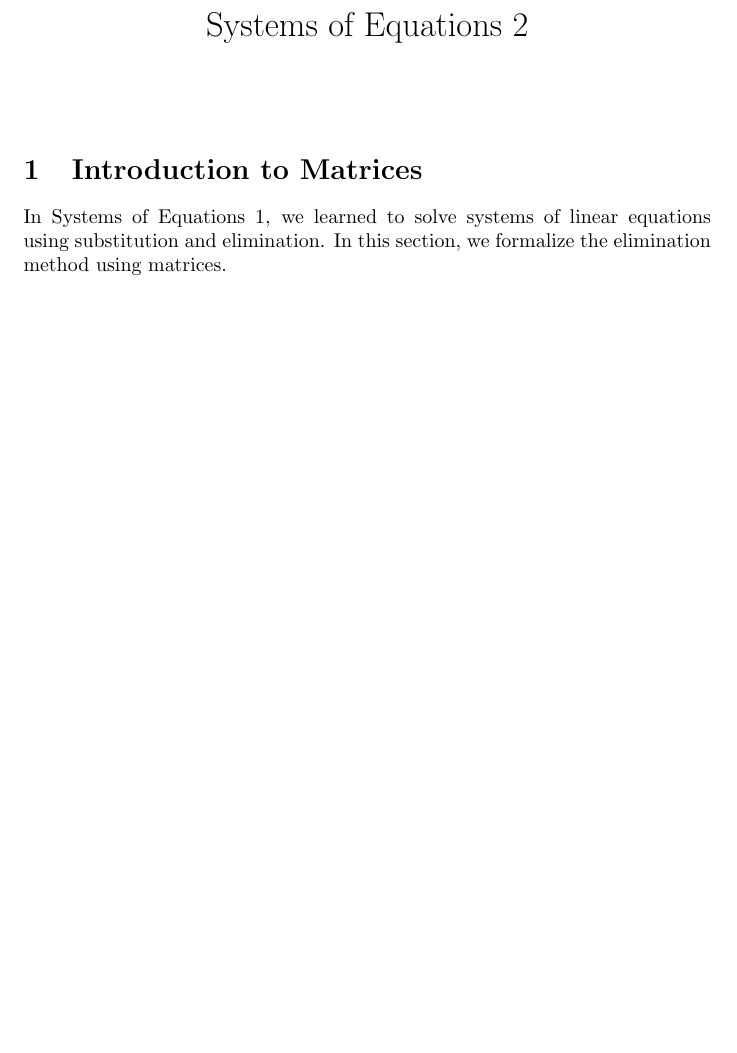
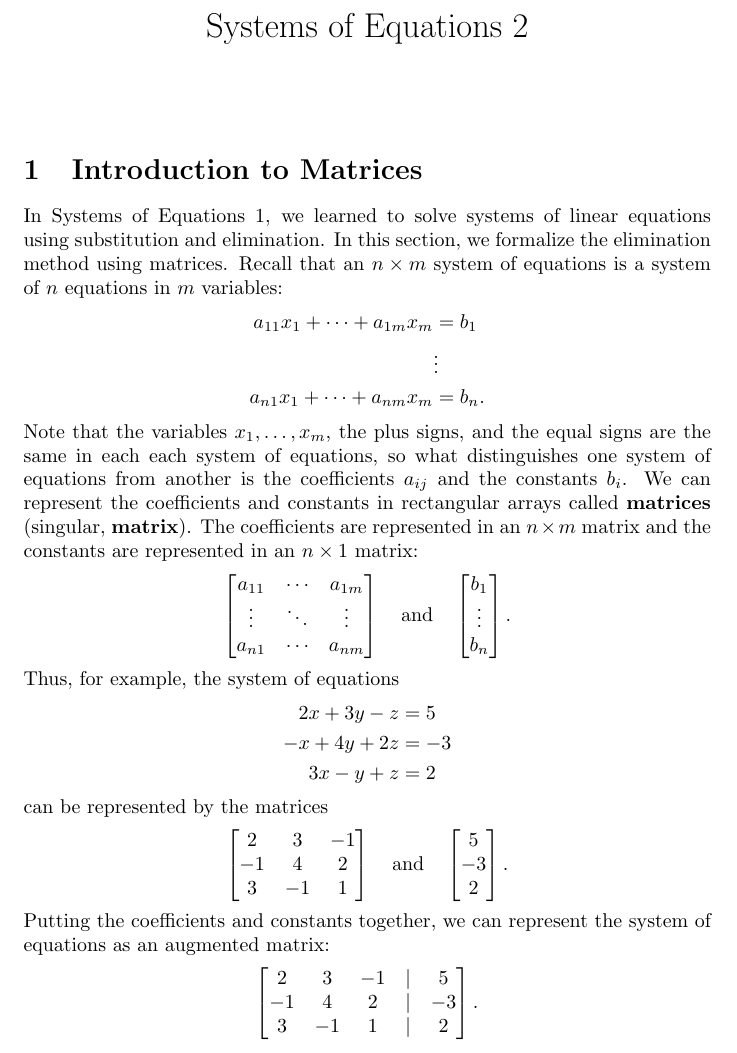
Before and after one commit to jackeddielove/pure-precalculus, a LaTeX document (tex/02-systems-of-equations-2.tex, which reads tex/preamble.tex): part of the page, cut so that both start at the same text, the shorter picture padded with empty space. Compiled offline with pdfLaTeX.

```diff
--- a/tex/02-systems-of-equations-2.tex
+++ b/tex/02-systems-of-equations-2.tex
@@ -13,8 +13,43 @@
 
 \section{Introduction to Matrices}\label{sec:matrices}
 
-In Systems of Equations 1, we learned to solve systems of linear equations using substitution and elimination. In this section, we formalize the elimination method using matrices.
-
-
+In Systems of Equations 1, we learned to solve systems of linear equations using substitution and elimination. In this section, we formalize the elimination method using matrices. Recall that an \(n \times m\) system of equations is a system of \(n\) equations in \(m\) variables:
+\begin{align*}
+a_{11}x_1 + \cdots + a_{1m}x_m &= b_1 \\
+&\vdots \\
+a_{n1}x_1 + \cdots + a_{nm}x_m &= b_n.
+\end{align*}
+Note that the variables \(x_1, \ldots, x_m\), the plus signs, and the equal signs are the same in each each system of equations, so what distinguishes one system of equations from another is the coefficients \(a_{ij}\) and the constants \(b_i\). We can represent the coefficients and constants in rectangular arrays called \textbf{matrices} (singular, \textbf{matrix}). The coefficients are represented in an \(n \times m\) matrix and the constants are represented in an \(n \times 1\) matrix:
+\[\begin{bmatrix}
+a_{11} & \cdots & a_{1m} \\
+\vdots & \ddots & \vdots \\
+a_{n1} & \cdots & a_{nm}
+\end{bmatrix} \quad \text{and} \quad \begin{bmatrix}
+b_1 \\
+\vdots \\
+b_n
+\end{bmatrix}.\]
+Thus, for example, the system of equations
+\begin{align*}
+2x + 3y - z &= 5 \\
+-x + 4y + 2z &= -3 \\
+3x - y + z &= 2
+\end{align*}
+can be represented by the matrices
+\[\begin{bmatrix}
+2 & 3 & -1 \\
+-1 & 4 & 2 \\
+3 & -1 & 1
+\end{bmatrix} \quad \text{and} \quad \begin{bmatrix}
+5 \\
+-3 \\
+2
+\end{bmatrix}.\]
+Putting the coefficients and constants together, we can represent the system of equations as an augmented matrix:
+\[\begin{bmatrix}
+2 & 3 & -1 & | & 5 \\
+-1 & 4 & 2 & | & -3 \\
+3 & -1 & 1 & | & 2
+\end{bmatrix}.\]
 
 \end{document}
--- a/tex/preamble.tex
+++ b/tex/preamble.tex
@@ -8,6 +8,7 @@
 \usepackage{xcolor}
 \usepackage{tcolorbox}
 \usepackage{xurl}
+\usepackage{colortbl}
 \usepackage{hyperref} % Load this last in your preamble
 \hypersetup{
     colorlinks=true,
@@ -64,3 +65,11 @@
 \renewcommand{\thecalloutbox}{\arabic{calloutbox}}
 \crefname{calloutbox}{box}{boxes}
 \Crefname{calloutbox}{Box}{Boxes}
+
+% Augmented matrix with a continuous light-gray vertical bar
+% Usage: \begin{augmatrix}{ccc} ... \end{augmatrix} (specify coefficient columns only)
+\newenvironment{augmatrix}[1]{%
+  \left[\begin{array}{@{}#1!{\color{gray!60}\vrule}c@{}}%
+}{%
+  \end{array}\right]%
+}
```
Also changed, not shown: docs/02-systems-of-equations-2.pdf.
